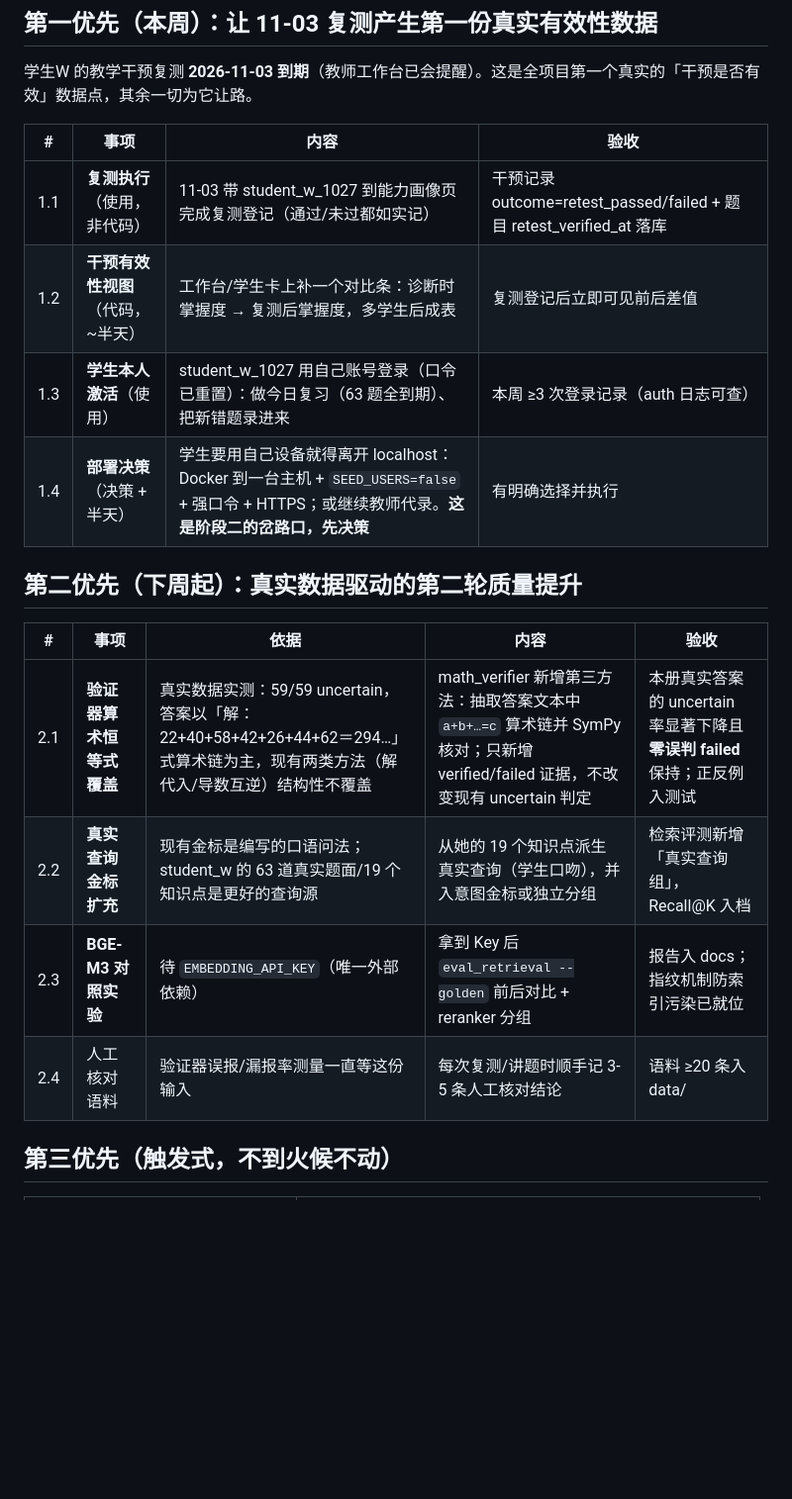
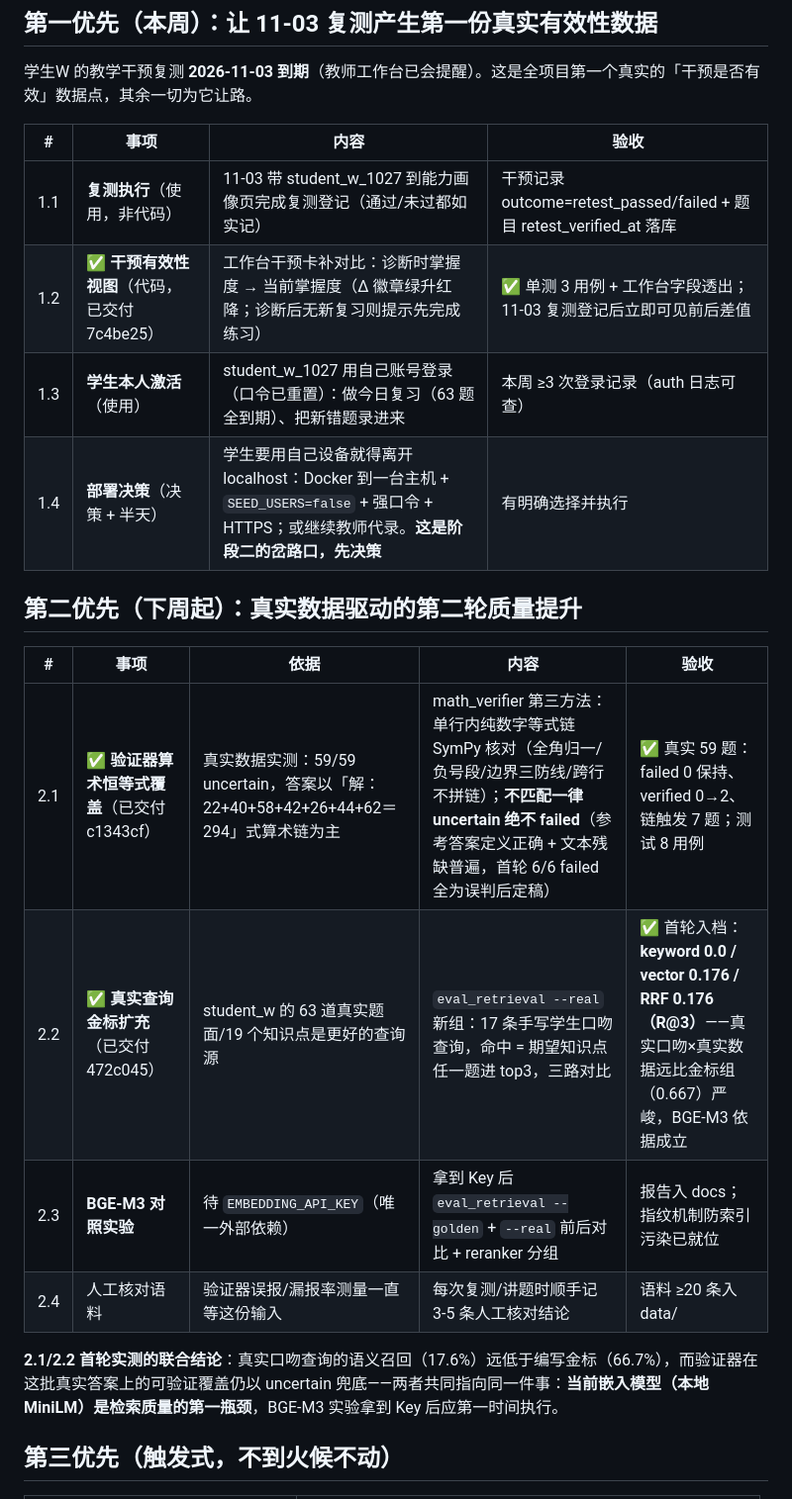
Before and after one commit to lii-lii321/Math_Tutor_RAG, a Markdown page: docs/提升方案-2026-11.md, the part around the change. Shown at 99% size. GitHub-like rendering; blank space fills up the shorter version.

Commit message:
docs(plan): 提升方案勾选 1.2/2.1/2.2 交付状态与首轮实测数字

```diff
--- a/docs/提升方案-2026-11.md
+++ b/docs/提升方案-2026-11.md
@@ -13,7 +13,7 @@
 | # | 事项 | 内容 | 验收 |
 |---|---|---|---|
 | 1.1 | **复测执行**（使用，非代码） | 11-03 带 student_w_1027 到能力画像页完成复测登记（通过/未过都如实记） | 干预记录 outcome=retest_passed/failed + 题目 retest_verified_at 落库 |
-| 1.2 | **干预有效性视图**（代码，~半天） | 工作台/学生卡上补一个对比条：诊断时掌握度 → 复测后掌握度，多学生后成表 | 复测登记后立即可见前后差值 |
+| 1.2 | ✅ **干预有效性视图**（代码，已交付 7c4be25） | 工作台干预卡补对比：诊断时掌握度 → 当前掌握度（Δ 徽章绿升红降；诊断后无新复习则提示先完成练习） | ✅ 单测 3 用例 + 工作台字段透出；11-03 复测登记后立即可见前后差值 |
 | 1.3 | **学生本人激活**（使用） | student_w_1027 用自己账号登录（口令已重置）：做今日复习（63 题全到期）、把新错题录进来 | 本周 ≥3 次登录记录（auth 日志可查） |
 | 1.4 | **部署决策**（决策 + 半天） | 学生要用自己设备就得离开 localhost：Docker 到一台主机 + `SEED_USERS=false` + 强口令 + HTTPS；或继续教师代录。**这是阶段二的岔路口，先决策** | 有明确选择并执行 |
 
@@ -21,10 +21,12 @@
 
 | # | 事项 | 依据 | 内容 | 验收 |
 |---|---|---|---|---|
-| 2.1 | **验证器算术恒等式覆盖** | 真实数据实测：59/59 uncertain，答案以「解：22+40+58+42+26+44+62＝294…」式算术链为主，现有两类方法（解代入/导数互逆）结构性不覆盖 | math_verifier 新增第三方法：抽取答案文本中 `a+b+…=c` 算术链并 SymPy 核对；只新增 verified/failed 证据，不改变现有 uncertain 判定 | 本册真实答案的 uncertain 率显著下降且**零误判 failed** 保持；正反例入测试 |
-| 2.2 | **真实查询金标扩充** | 现有金标是编写的口语问法；student_w 的 63 道真实题面/19 个知识点是更好的查询源 | 从她的 19 个知识点派生真实查询（学生口吻），并入意图金标或独立分组 | 检索评测新增「真实查询组」，Recall@K 入档 |
-| 2.3 | **BGE-M3 对照实验** | 待 `EMBEDDING_API_KEY`（唯一外部依赖） | 拿到 Key 后 `eval_retrieval --golden` 前后对比 + reranker 分组 | 报告入 docs；指纹机制防索引污染已就位 |
+| 2.1 | ✅ **验证器算术恒等式覆盖**（已交付 c1343cf） | 真实数据实测：59/59 uncertain，答案以「解：22+40+58+42+26+44+62＝294」式算术链为主 | math_verifier 第三方法：单行内纯数字等式链 SymPy 核对（全角归一/负号段/边界三防线/跨行不拼链）；**不匹配一律 uncertain 绝不 failed**（参考答案定义正确 + 文本残缺普遍，首轮 6/6 failed 全为误判后定稿） | ✅ 真实 59 题：failed 0 保持、verified 0→2、链触发 7 题；测试 8 用例 |
+| 2.2 | ✅ **真实查询金标扩充**（已交付 472c045） | student_w 的 63 道真实题面/19 个知识点是更好的查询源 | `eval_retrieval --real` 新组：17 条手写学生口吻查询，命中 = 期望知识点任一题进 top3，三路对比 | ✅ 首轮入档：**keyword 0.0 / vector 0.176 / RRF 0.176（R@3）**——真实口吻×真实数据远比金标组（0.667）严峻，BGE-M3 依据成立 |
+| 2.3 | **BGE-M3 对照实验** | 待 `EMBEDDING_API_KEY`（唯一外部依赖） | 拿到 Key 后 `eval_retrieval --golden` + `--real` 前后对比 + reranker 分组 | 报告入 docs；指纹机制防索引污染已就位 |
 | 2.4 | 人工核对语料 | 验证器误报/漏报率测量一直等这份输入 | 每次复测/讲题时顺手记 3-5 条人工核对结论 | 语料 ≥20 条入 data/ |
+
+**2.1/2.2 首轮实测的联合结论**：真实口吻查询的语义召回（17.6%）远低于编写金标（66.7%），而验证器在这批真实答案上的可验证覆盖仍以 uncertain 兜底——两者共同指向同一件事：**当前嵌入模型（本地 MiniLM）是检索质量的第一瓶颈**，BGE-M3 实验拿到 Key 后应第一时间执行。
 
 ## 第三优先（触发式，不到火候不动）
 
```
